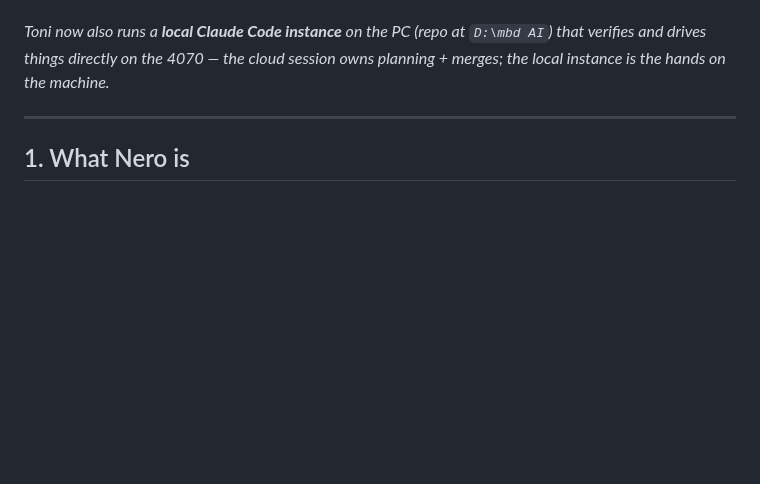
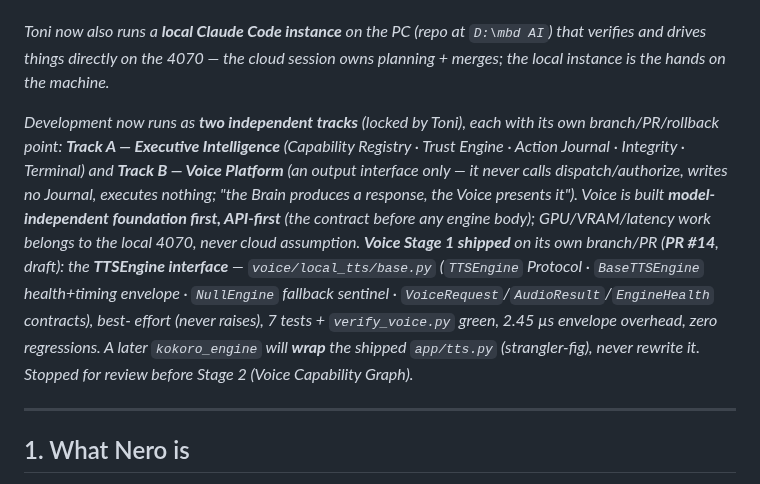
Before and after one commit to manbeardog13/mbd-AI, a Markdown page: docs/PROJECT_BRIEF.md, the part around the change. Rendered like a GitHub page; blank space fills up the shorter version.

Commit message:
Refresh PROJECT_BRIEF: two-track development; Voice Stage 1 (TTSEngine interface)
- Record the two locked, independent tracks (A: Executive Intelligence — Registry/
  Trust Engine/Journal/Integrity/Terminal; B: Voice Platform — output interface
  only), each with its own branch/PR/rollback point.
- Note Voice Stage 1 shipped on its own branch (PR #14): the model-independent,
  API-first TTSEngine contract; wraps app/tts.py later (never rewrites); stopped
  for review before Stage 2.

```diff
--- a/docs/PROJECT_BRIEF.md
+++ b/docs/PROJECT_BRIEF.md
@@ -43,6 +43,22 @@ capability).*
 *Toni now also runs a **local Claude Code instance** on the PC (repo at
 `D:\mbd AI`) that verifies and drives things directly on the 4070 — the cloud
 session owns planning + merges; the local instance is the hands on the machine.*
+
+*Development now runs as **two independent tracks** (locked by Toni), each with
+its own branch/PR/rollback point: **Track A — Executive Intelligence** (Capability
+Registry · Trust Engine · Action Journal · Integrity · Terminal) and **Track B —
+Voice Platform** (an output interface only — it never calls dispatch/authorize,
+writes no Journal, executes nothing; "the Brain produces a response, the Voice
+presents it"). Voice is built **model-independent foundation first, API-first**
+(the contract before any engine body); GPU/VRAM/latency work belongs to the local
+4070, never cloud assumption. **Voice Stage 1 shipped** on its own branch/PR
+(**PR #14**, draft): the **TTSEngine interface** — `voice/local_tts/base.py`
+(`TTSEngine` Protocol · `BaseTTSEngine` health+timing envelope · `NullEngine`
+fallback sentinel · `VoiceRequest`/`AudioResult`/`EngineHealth` contracts), best-
+effort (never raises), 7 tests + `verify_voice.py` green, 2.45 µs envelope
+overhead, zero regressions. A later `kokoro_engine` will **wrap** the shipped
+`app/tts.py` (strangler-fig), never rewrite it. Stopped for review before Stage 2
+(Voice Capability Graph).*
 
 ---
 
```
